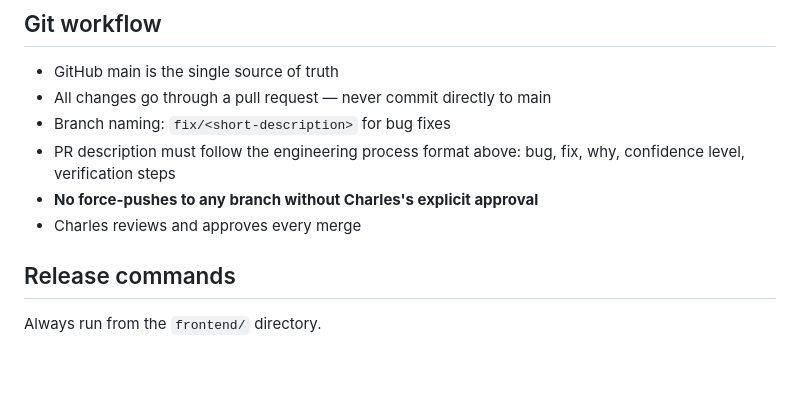
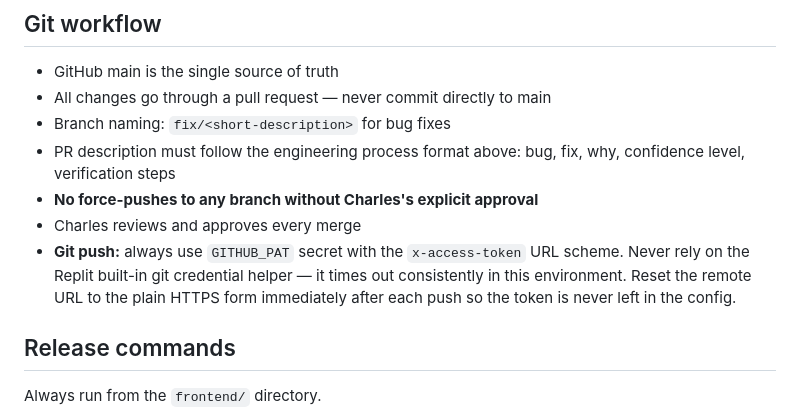
Before and after one commit to OUTSIDETHEWALL/Kinnectcare, a Markdown page: replit.md, the part around the change. Rendered like a GitHub page; blank space fills up the shorter version.

Commit message:
Update replit documentation
Replit-Commit-Author: Agent

```diff
--- a/replit.md
+++ b/replit.md
@@ -27,6 +27,7 @@ Speculative fixes are not acceptable. "This should work" is not acceptable. If c
 - PR description must follow the engineering process format above: bug, fix, why, confidence level, verification steps
 - **No force-pushes to any branch without Charles's explicit approval**
 - Charles reviews and approves every merge
+- **Git push:** always use `GITHUB_PAT` secret with the `x-access-token` URL scheme. Never rely on the Replit built-in git credential helper — it times out consistently in this environment. Reset the remote URL to the plain HTTPS form immediately after each push so the token is never left in the config.
 
 ## Release commands
 
```
